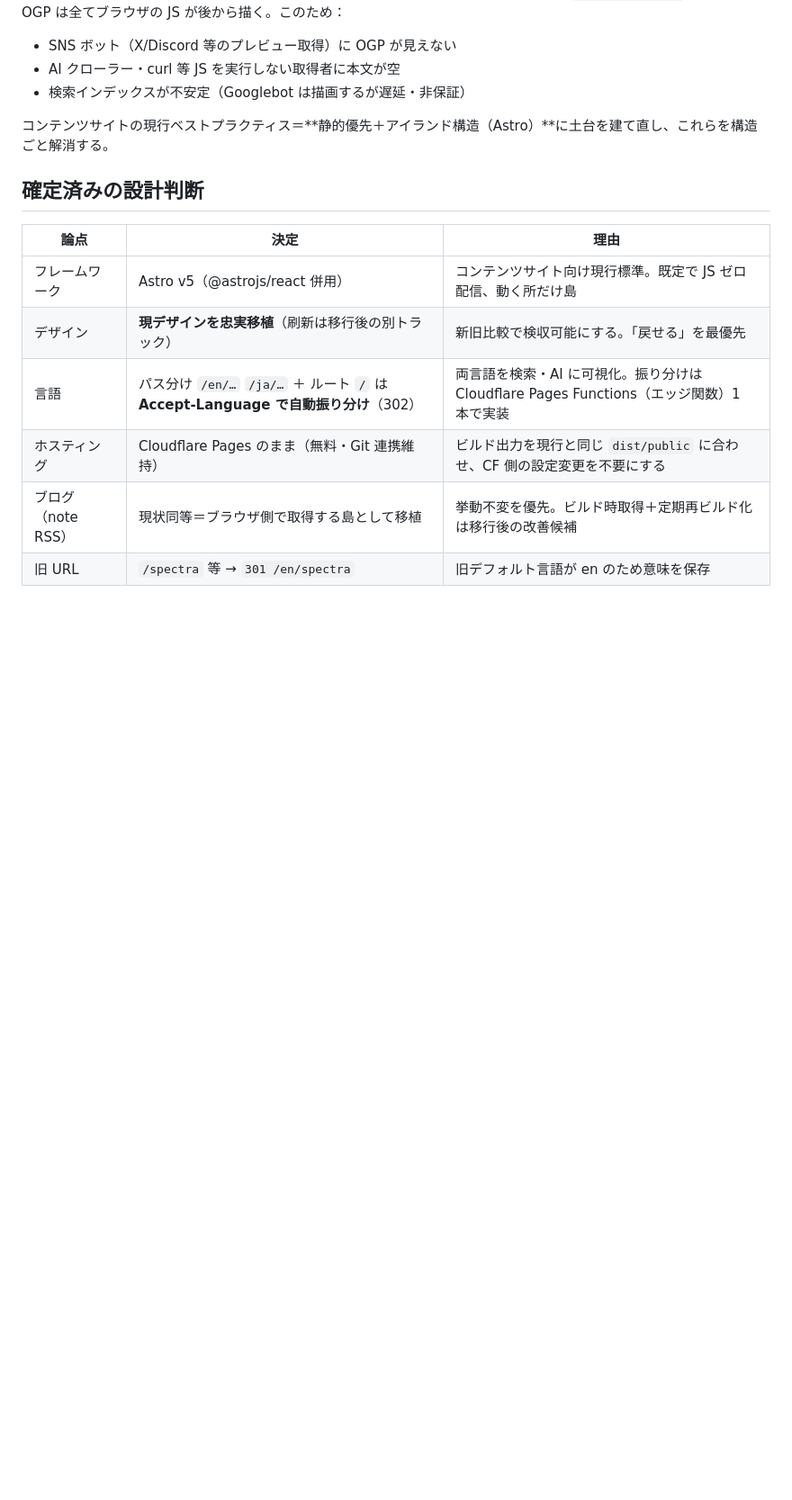
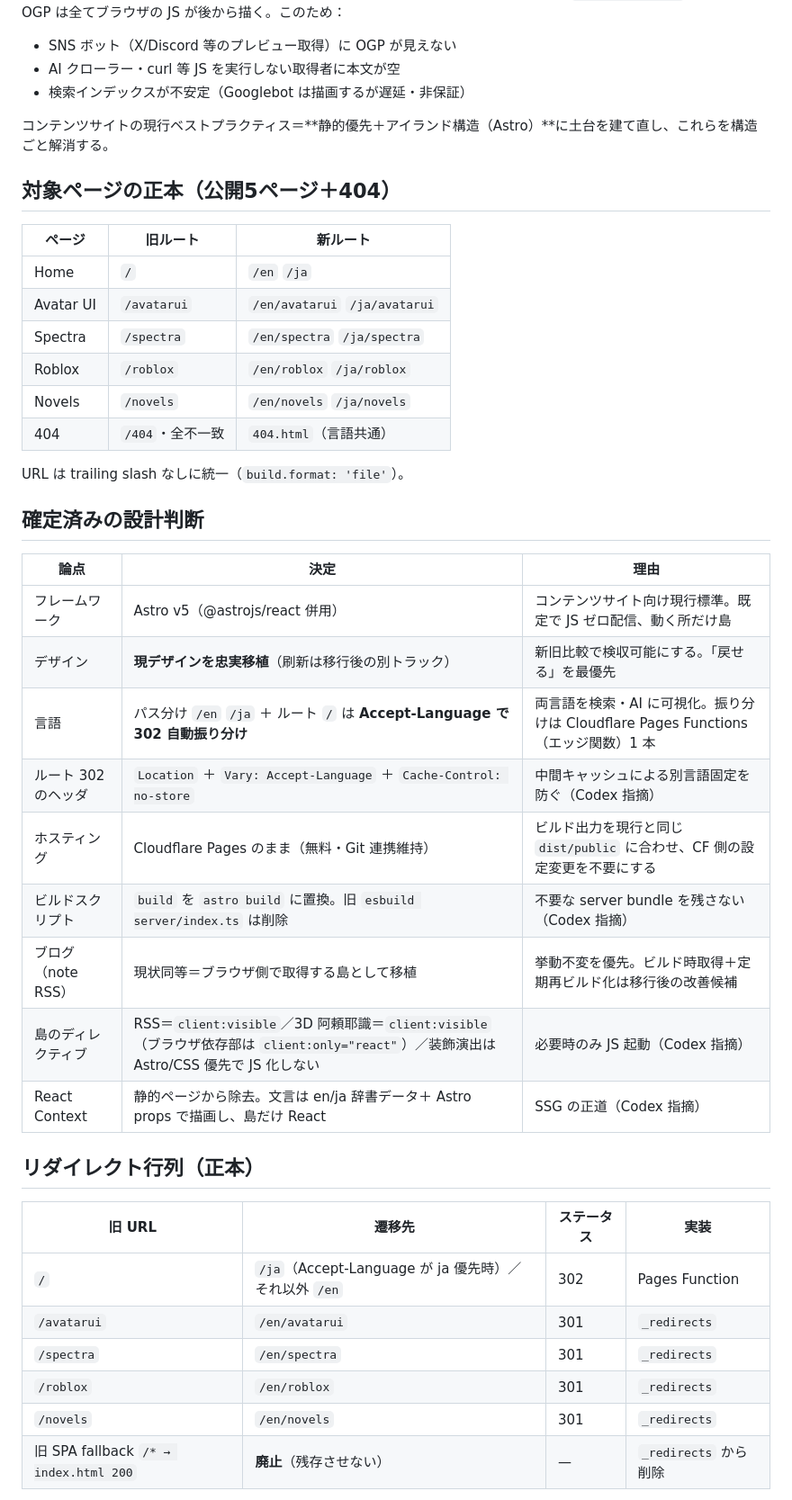
Before and after one commit to siqidev/siqi-site, a Markdown page: PLAN.md, the part around one of its changes. Shown at 90% size. Rendered like a GitHub page; blank space fills up the shorter version.

```diff
--- a/PLAN.md
+++ b/PLAN.md
@@ -10,13 +10,41 @@ siqi.jp は現在 React SPA（Vite + React + wouter）。サーバーが返す H
 
 コンテンツサイトの現行ベストプラクティス＝**静的優先＋アイランド構造（Astro）**に土台を建て直し、これらを構造ごと解消する。
 
+## 対象ページの正本（公開5ページ＋404）
+
+| ページ | 旧ルート | 新ルート |
+|--------|---------|---------|
+| Home | `/` | `/en` `/ja` |
+| Avatar UI | `/avatarui` | `/en/avatarui` `/ja/avatarui` |
+| Spectra | `/spectra` | `/en/spectra` `/ja/spectra` |
+| Roblox | `/roblox` | `/en/roblox` `/ja/roblox` |
+| Novels | `/novels` | `/en/novels` `/ja/novels` |
+| 404 | `/404`・全不一致 | `404.html`（言語共通） |
+
+URL は trailing slash なしに統一（`build.format: 'file'`）。
+
 ## 確定済みの設計判断
 
 | 論点 | 決定 | 理由 |
 |------|------|------|
 | フレームワーク | Astro v5（@astrojs/react 併用） | コンテンツサイト向け現行標準。既定で JS ゼロ配信、動く所だけ島 |
 | デザイン | **現デザインを忠実移植**（刷新は移行後の別トラック） | 新旧比較で検収可能にする。「戻せる」を最優先 |
-| 言語 | パス分け `/en/…` `/ja/…` ＋ ルート `/` は **Accept-Language で自動振り分け**（302） | 両言語を検索・AI に可視化。振り分けは Cloudflare Pages Functions（エッジ関数）1 本で実装 |
+| 言語 | パス分け `/en` `/ja` ＋ ルート `/` は **Accept-Language で 302 自動振り分け** | 両言語を検索・AI に可視化。振り分けは Cloudflare Pages Functions（エッジ関数）1 本 |
+| ルート 302 のヘッダ | `Location` ＋ `Vary: Accept-Language` ＋ `Cache-Control: no-store` | 中間キャッシュによる別言語固定を防ぐ（Codex 指摘） |
 | ホスティング | Cloudflare Pages のまま（無料・Git 連携維持） | ビルド出力を現行と同じ `dist/public` に合わせ、CF 側の設定変更を不要にする |
+| ビルドスクリプト | `build` を `astro build` に置換。旧 `esbuild server/index.ts` は削除 | 不要な server bundle を残さない（Codex 指摘） |
 | ブログ（note RSS） | 現状同等＝ブラウザ側で取得する島として移植 | 挙動不変を優先。ビルド時取得＋定期再ビルド化は移行後の改善候補 |
-| 旧 URL | `/spectra` 等 → `301 /en/spectra` | 旧デフォルト言語が en のため意味を保存 |
+| 島のディレクティブ | RSS＝`client:visible`／3D 阿頼耶識＝`client:visible`（ブラウザ依存部は `client:only="react"`）／装飾演出は Astro/CSS 優先で JS 化しない | 必要時のみ JS 起動（Codex 指摘） |
+| React Context | 静的ページから除去。文言は en/ja 辞書データ＋ Astro props で描画し、島だけ React | SSG の正道（Codex 指摘） |
+
+## リダイレクト行列（正本）
+
+| 旧 URL | 遷移先 | ステータス | 実装 |
+|--------|--------|-----------|------|
+| `/` | `/ja`（Accept-Language が ja 優先時）／それ以外 `/en` | 302 | Pages Function |
+| `/avatarui` | `/en/avatarui` | 301 | `_redirects` |
+| `/spectra` | `/en/spectra` | 301 | `_redirects` |
+| `/roblox` | `/en/roblox` | 301 | `_redirects` |
+| `/novels` | `/en/novels` | 301 | `_redirects` |
+| 旧 SPA fallback `/* → index.html 200` | **廃止**（残存させない） | — | `_redirects` から削除 |
+
```
Also changed, not shown: other parts of PLAN.md (+41 -28 lines).
